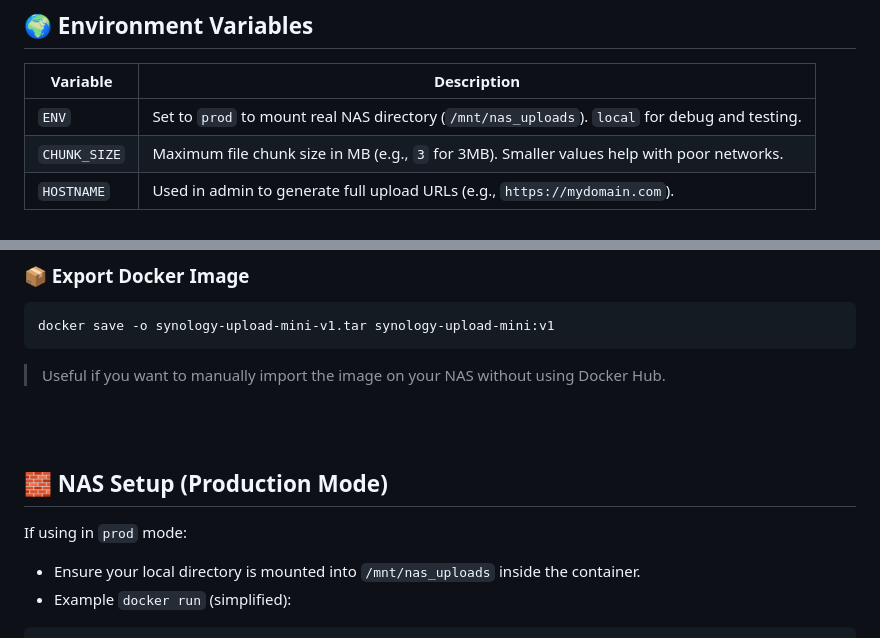
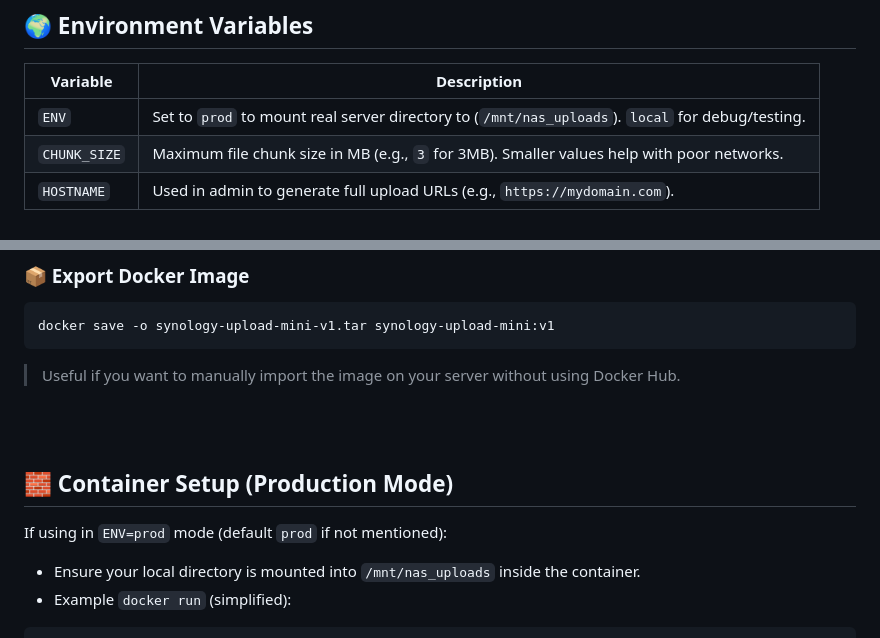
Before and after one commit to leonkhoo123/self-hosting-file-uploader, a Markdown page: readme.md, 2 parts joined by grey strips. Rendered like a GitHub page.

````diff
--- a/readme.md
+++ b/readme.md
@@ -77,7 +77,7 @@ ENV=local node server.js
 
 | Variable     | Description                                                                                      |
 | ------------ | ------------------------------------------------------------------------------------------------ |
-| `ENV`        | Set to `prod` to mount real NAS directory (`/mnt/nas_uploads`). `local` for debug and testing.   |
+| `ENV`        | Set to `prod` to mount real server directory to (`/mnt/nas_uploads`). `local` for debug/testing. |
 | `CHUNK_SIZE` | Maximum file chunk size in MB (e.g., `3` for 3MB). Smaller values help with poor networks.       |
 | `HOSTNAME`   | Used in admin to generate full upload URLs (e.g., `https://mydomain.com`).                       |
 
@@ -100,16 +100,16 @@ docker build -t synology-upload-mini:v1 .
 docker save -o synology-upload-mini-v1.tar synology-upload-mini:v1
 ```
 
-> Useful if you want to manually import the image on your NAS without using Docker Hub.
+> Useful if you want to manually import the image on your server without using Docker Hub.
 
 
 <br>
 <br>
 
 
-## 🧱 NAS Setup (Production Mode)
+## 🧱 Container Setup (Production Mode)
 
-If using in `prod` mode:
+If using in `ENV=prod` mode (default `prod` if not mentioned):
 
 * Ensure your local directory is mounted into `/mnt/nas_uploads` inside the container.
 * Example `docker run` (simplified):
````
